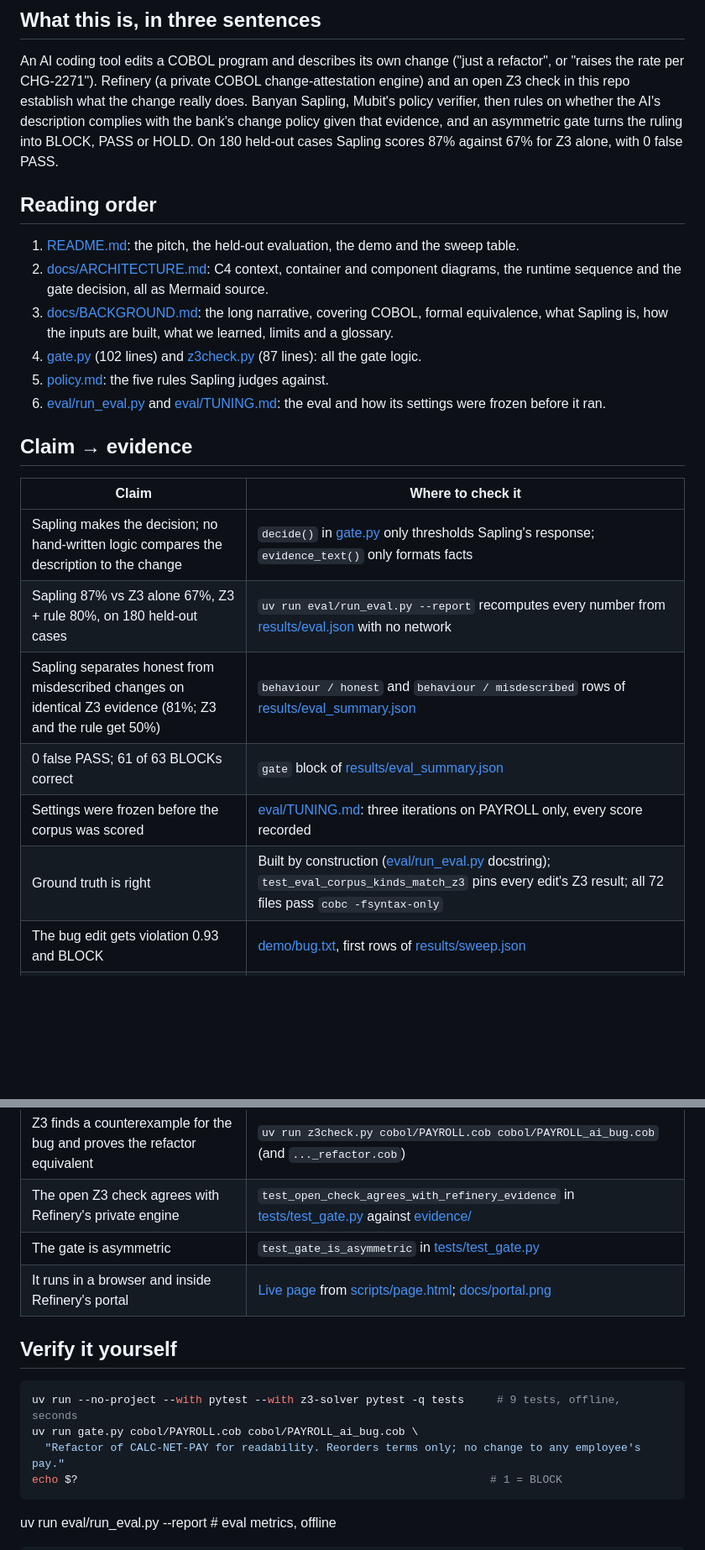
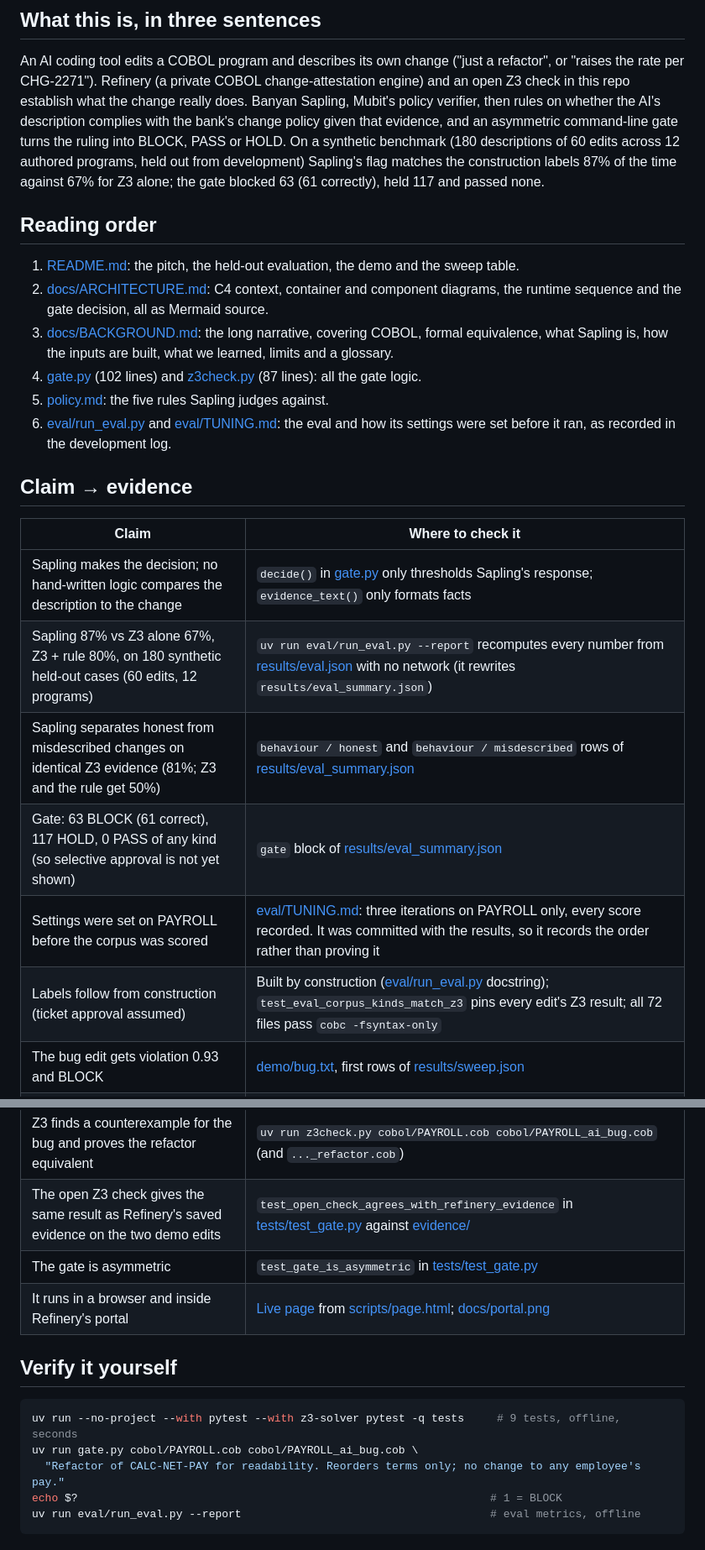
Before and after one commit to atiladeokegab/sapling-cobol-gate, a Markdown page: AGENTS.md, 2 parts joined by grey strips. Shown at 84% size. Rendered like a GitHub page; blank space fills up the shorter version.

````diff
--- a/AGENTS.md
+++ b/AGENTS.md
@@ -9,8 +9,10 @@ An AI coding tool edits a COBOL program and describes its own change ("just a re
 the rate per CHG-2271"). Refinery (a private COBOL change-attestation engine) and an open Z3 check
 in this repo establish what the change really does. Banyan Sapling, Mubit's policy verifier, then
 rules on whether the AI's description complies with the bank's change policy given that evidence,
-and an asymmetric gate turns the ruling into BLOCK, PASS or HOLD. On 180 held-out cases Sapling
-scores 87% against 67% for Z3 alone, with 0 false PASS.
+and an asymmetric command-line gate turns the ruling into BLOCK, PASS or HOLD. On a synthetic
+benchmark (180 descriptions of 60 edits across 12 authored programs, held out from development)
+Sapling's flag matches the construction labels 87% of the time against 67% for Z3 alone; the gate
+blocked 63 (61 correctly), held 117 and passed none.
 
 ## Reading order
 
@@ -22,24 +24,24 @@ scores 87% against 67% for Z3 alone, with 0 false PASS.
 4. [gate.py](gate.py) (102 lines) and [z3check.py](z3check.py) (87 lines): all the gate logic.
 5. [policy.md](policy.md): the five rules Sapling judges against.
 6. [eval/run_eval.py](eval/run_eval.py) and [eval/TUNING.md](eval/TUNING.md): the eval and how its
-   settings were frozen before it ran.
+   settings were set before it ran, as recorded in the development log.
 
 ## Claim → evidence
 
 | Claim | Where to check it |
 |---|---|
 | Sapling makes the decision; no hand-written logic compares the description to the change | `decide()` in [gate.py](gate.py) only thresholds Sapling's response; `evidence_text()` only formats facts |
-| Sapling 87% vs Z3 alone 67%, Z3 + rule 80%, on 180 held-out cases | `uv run eval/run_eval.py --report` recomputes every number from [results/eval.json](results/eval.json) with no network |
+| Sapling 87% vs Z3 alone 67%, Z3 + rule 80%, on 180 synthetic held-out cases (60 edits, 12 programs) | `uv run eval/run_eval.py --report` recomputes every number from [results/eval.json](results/eval.json) with no network (it rewrites `results/eval_summary.json`) |
 | Sapling separates honest from misdescribed changes on identical Z3 evidence (81%; Z3 and the rule get 50%) | `behaviour / honest` and `behaviour / misdescribed` rows of [results/eval_summary.json](results/eval_summary.json) |
-| 0 false PASS; 61 of 63 BLOCKs correct | `gate` block of [results/eval_summary.json](results/eval_summary.json) |
-| Settings were frozen before the corpus was scored | [eval/TUNING.md](eval/TUNING.md): three iterations on PAYROLL only, every score recorded |
-| Ground truth is right | Built by construction ([eval/run_eval.py](eval/run_eval.py) docstring); `test_eval_corpus_kinds_match_z3` pins every edit's Z3 result; all 72 files pass `cobc -fsyntax-only` |
+| Gate: 63 BLOCK (61 correct), 117 HOLD, 0 PASS of any kind (so selective approval is not yet shown) | `gate` block of [results/eval_summary.json](results/eval_summary.json) |
+| Settings were set on PAYROLL before the corpus was scored | [eval/TUNING.md](eval/TUNING.md): three iterations on PAYROLL only, every score recorded. It was committed with the results, so it records the order rather than proving it |
+| Labels follow from construction (ticket approval assumed) | Built by construction ([eval/run_eval.py](eval/run_eval.py) docstring); `test_eval_corpus_kinds_match_z3` pins every edit's Z3 result; all 72 files pass `cobc -fsyntax-only` |
 | The bug edit gets violation 0.93 and BLOCK | [demo/bug.txt](demo/bug.txt), first rows of [results/sweep.json](results/sweep.json) |
 | The genuine refactor gets HOLD, never PASS | [demo/refactor.txt](demo/refactor.txt), `refactor` rows of [results/sweep.json](results/sweep.json) |
 | The verdict follows the evidence, not the AI's wording | Six descriptions × two edits in [results/sweep.json](results/sweep.json); the table in [README.md](README.md#sweep-six-descriptions-two-edits) |
 | Known misses are reported, not hidden | `reorders terms` on `bug` in [results/sweep.json](results/sweep.json) (`as_expected: false`, 0.8999 vs the 0.90 line); false alarms listed in [README.md](README.md#evaluation-180-held-out-cases) |
 | Z3 finds a counterexample for the bug and proves the refactor equivalent | `uv run z3check.py cobol/PAYROLL.cob cobol/PAYROLL_ai_bug.cob` (and `..._refactor.cob`) |
-| The open Z3 check agrees with Refinery's private engine | `test_open_check_agrees_with_refinery_evidence` in [tests/test_gate.py](tests/test_gate.py) against [evidence/](evidence/) |
+| The open Z3 check gives the same result as Refinery's saved evidence on the two demo edits | `test_open_check_agrees_with_refinery_evidence` in [tests/test_gate.py](tests/test_gate.py) against [evidence/](evidence/) |
 | The gate is asymmetric | `test_gate_is_asymmetric` in [tests/test_gate.py](tests/test_gate.py) |
 | It runs in a browser and inside Refinery's portal | [Live page](https://atiladeokegab.github.io/sapling-cobol-gate/) from [scripts/page.html](scripts/page.html); [docs/portal.png](docs/portal.png) |
 
@@ -50,8 +52,6 @@ uv run --no-project --with pytest --with z3-solver pytest -q tests     # 9 tests
 uv run gate.py cobol/PAYROLL.cob cobol/PAYROLL_ai_bug.cob \
   "Refactor of CALC-NET-PAY for readability. Reorders terms only; no change to any employee's pay."
 echo $?                                                               # 1 = BLOCK
-```
-
 uv run eval/run_eval.py --report                                      # eval metrics, offline
 ```
 
````
Also changed, not shown: README.md (+11 -9 lines), docs/BACKGROUND.md (+1 -1 lines).
